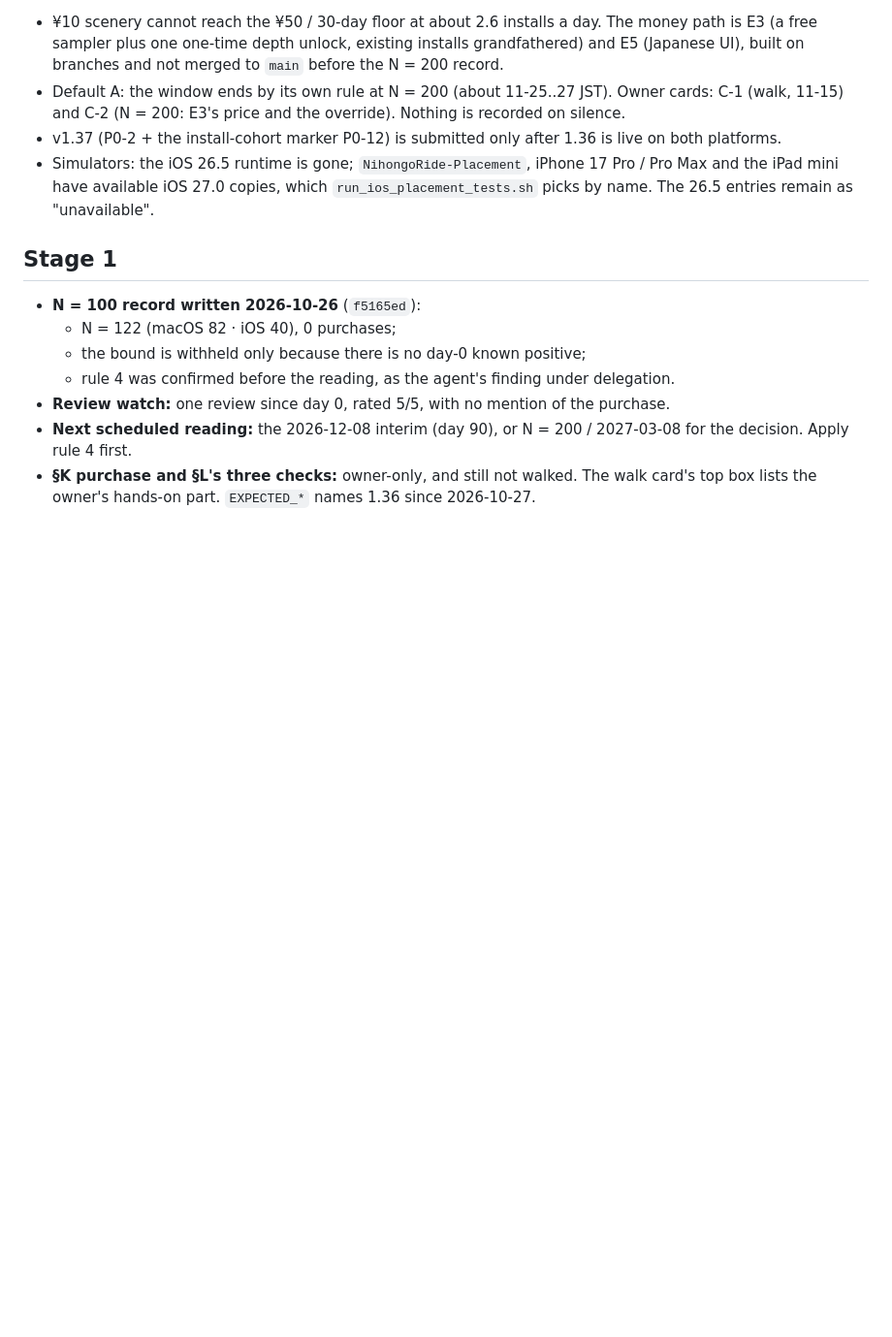
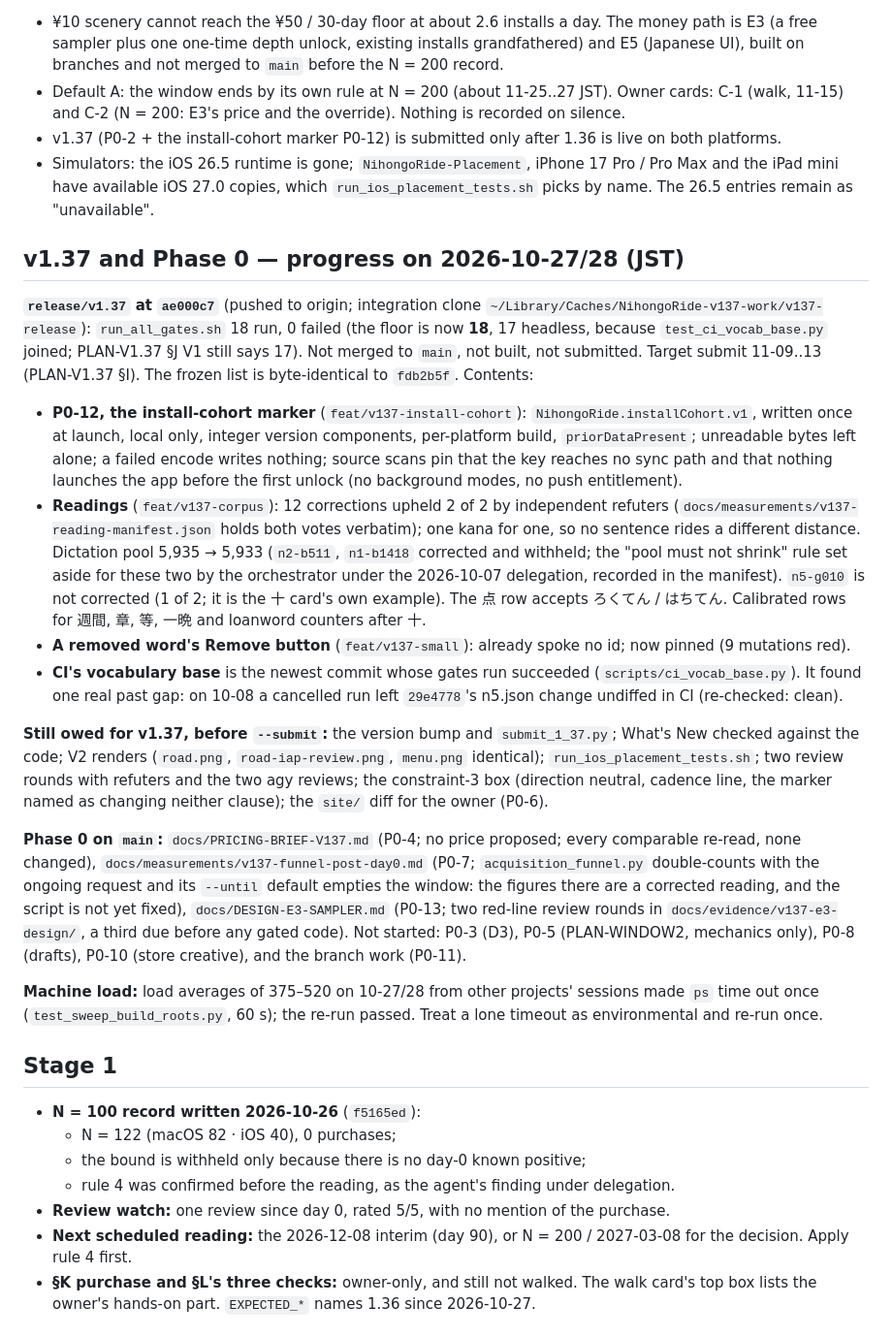
Before and after one commit to JasonYeYuhe/nihongo-ride-app, a Markdown page: docs/STATE-2026-10-27.md, the part around the change. Shown at 97% size. Drawn GitHub-style; blank space fills up the shorter version.

Commit message:
docs(state): v1.37 progress — release/v1.37 at ae000c7 (gates 18/0, floor 18), what it carries and what is owed before --submit; Phase 0 documents on main
Co-Authored-By: Claude Opus 5.5 <noreply@anthropic.com>

```diff
--- a/docs/STATE-2026-10-27.md
+++ b/docs/STATE-2026-10-27.md
@@ -60,6 +60,42 @@ Written 2026-10-27 and reviewed by Gemini 4 and Gemini 3.8 Flash through agy (`b
   iPad mini have available iOS 27.0 copies, which `run_ios_placement_tests.sh` picks by name. The 26.5
   entries remain as "unavailable".
 
+## v1.37 and Phase 0 — progress on 2026-10-27/28 (JST)
+
+**`release/v1.37` at `ae000c7`** (pushed to origin; integration clone
+`~/Library/Caches/NihongoRide-v137-work/v137-release`): `run_all_gates.sh` 18 run, 0 failed (the floor is
+now **18**, 17 headless, because `test_ci_vocab_base.py` joined; PLAN-V1.37 §J V1 still says 17). Not merged to
+`main`, not built, not submitted. Target submit 11-09..13 (PLAN-V1.37 §I). The frozen list is byte-identical to
+`fdb2b5f`. Contents:
+* **P0-12, the install-cohort marker** (`feat/v137-install-cohort`): `NihongoRide.installCohort.v1`, written
+  once at launch, local only, integer version components, per-platform build, `priorDataPresent`; unreadable
+  bytes left alone; a failed encode writes nothing; source scans pin that the key reaches no sync path and that
+  nothing launches the app before the first unlock (no background modes, no push entitlement).
+* **Readings** (`feat/v137-corpus`): 12 corrections upheld 2 of 2 by independent refuters
+  (`docs/measurements/v137-reading-manifest.json` holds both votes verbatim); one kana for one, so no sentence
+  rides a different distance. Dictation pool 5,935 → 5,933 (`n2-b511`, `n1-b1418` corrected and withheld; the
+  "pool must not shrink" rule set aside for these two by the orchestrator under the 2026-10-07 delegation,
+  recorded in the manifest). `n5-g010` is not corrected (1 of 2; it is the 十 card's own example). The 点 row
+  accepts ろくてん / はちてん. Calibrated rows for 週間, 章, 等, 一晩 and loanword counters after 十.
+* **A removed word's Remove button** (`feat/v137-small`): already spoke no id; now pinned (9 mutations red).
+* **CI's vocabulary base** is the newest commit whose gates run succeeded (`scripts/ci_vocab_base.py`). It found
+  one real past gap: on 10-08 a cancelled run left `29e4778`'s n5.json change undiffed in CI (re-checked: clean).
+
+**Still owed for v1.37, before `--submit`:** the version bump and `submit_1_37.py`; What's New checked against the
+code; V2 renders (`road.png`, `road-iap-review.png`, `menu.png` identical); `run_ios_placement_tests.sh`; two
+review rounds with refuters and the two agy reviews; the constraint-3 box (direction neutral, cadence line, the
+marker named as changing neither clause); the `site/` diff for the owner (P0-6).
+
+**Phase 0 on `main`:** `docs/PRICING-BRIEF-V137.md` (P0-4; no price proposed; every comparable re-read, none
+changed), `docs/measurements/v137-funnel-post-day0.md` (P0-7; `acquisition_funnel.py` double-counts with the
+ongoing request and its `--until` default empties the window: the figures there are a corrected reading, and the
+script is not yet fixed), `docs/DESIGN-E3-SAMPLER.md` (P0-13; two red-line review rounds in
+`docs/evidence/v137-e3-design/`, a third due before any gated code). Not started: P0-3 (D3), P0-5
+(PLAN-WINDOW2, mechanics only), P0-8 (drafts), P0-10 (store creative), and the branch work (P0-11).
+
+**Machine load:** load averages of 375–520 on 10-27/28 from other projects' sessions made `ps` time out once
+(`test_sweep_build_roots.py`, 60 s); the re-run passed. Treat a lone timeout as environmental and re-run once.
+
 ## Stage 1
 
 * **N = 100 record written 2026-10-26** (`f5165ed`):
```
